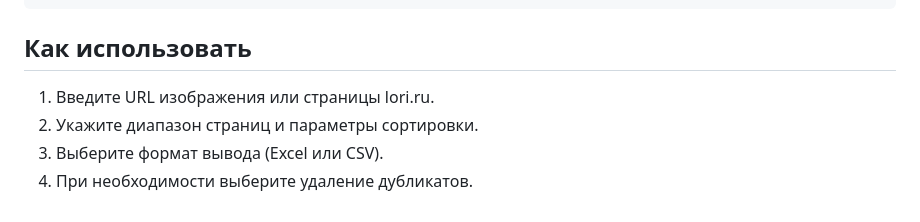
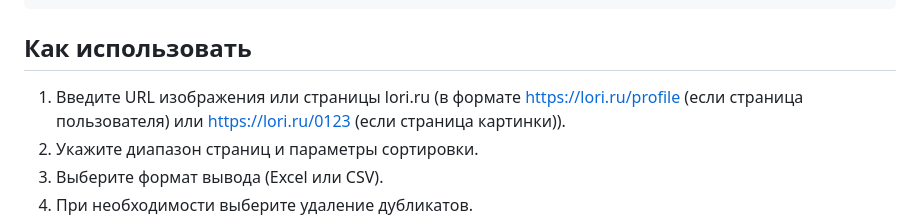
Before and after one commit to latwiks/Lori-Yandex-parser, a Markdown page: README.md, the part around the change. Rendered like a GitHub page.

````diff
--- a/README.md
+++ b/README.md
@@ -60,7 +60,7 @@ python main.py
 ```
 
 ## Как использовать
-1. Введите URL изображения или страницы lori.ru.
+1. Введите URL изображения или страницы lori.ru (в формате https://lori.ru/profile (если страница пользователя) или https://lori.ru/0123 (если страница картинки)).
 2. Укажите диапазон страниц и параметры сортировки.
 3. Выберите формат вывода (Excel или CSV).
 4. При необходимости выберите удаление дубликатов.
````
